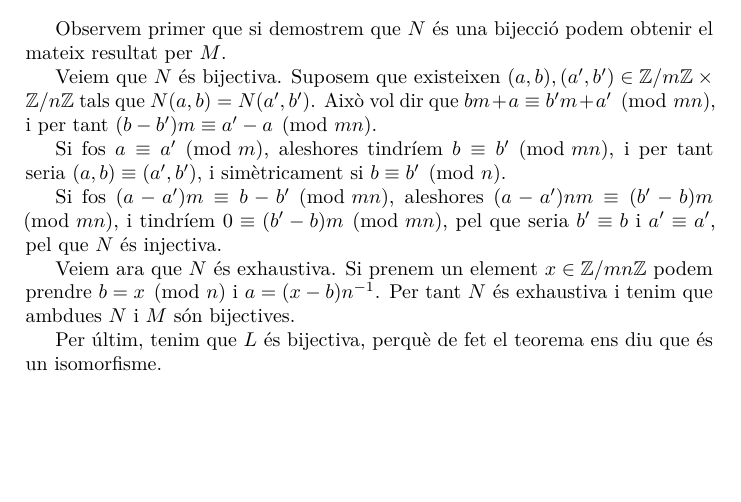
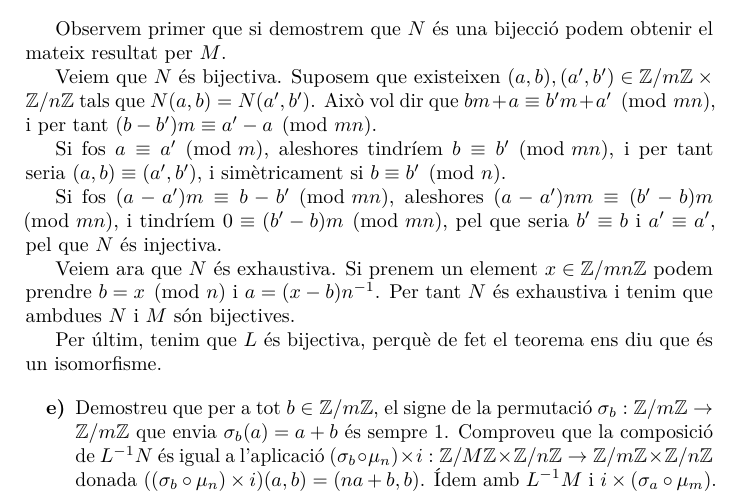
Before and after one commit to claudi/lliurament-aritmetica, a LaTeX document (1462908.tex): part of page 4 of 4, cut so that both start at the same text, the shorter picture padded with empty space. Compiled offline with pdfLaTeX.

Commit message:
Add statement to e)

```diff
--- a/1462908.tex
+++ b/1462908.tex
@@ -339,4 +339,15 @@ tenim que ambdues~\(N\) i~\(M\) són bijectives.
 Per últim, tenim que~\(L\) és bijectiva, perquè de fet el teorema ens diu que és
 un isomorfisme.
 
+\begin{enumerate}
+    \item[\textbf{e)}] Demostreu que per a tot~\(b\in\ZZ/m\ZZ\), el signe de la
+        permutació~\(\sigma_{b}:\ZZ/m\ZZ\rightarrow\ZZ/m\ZZ\) que
+        envia~\(\sigma_{b}(a)=a+b\) és sempre 1.
+        Comproveu que la composició de~\(L^{-1}N\) és igual a
+        l'aplicació~\((\sigma_{b}\circ\mu_{n})\times
+        i:\ZZ/M\ZZ\times\ZZ/n\ZZ\rightarrow\ZZ/m\ZZ\times\ZZ/n\ZZ\)
+        donada~\(((\sigma_{b}\circ\mu_{n})\times i)(a,b)=(na+b,b)\).
+        Ídem amb~\(L^{-1}M\) i~\(i\times(\sigma_{a}\circ\mu_{m})\).
+\end{enumerate}
+
 \end{document}
```
